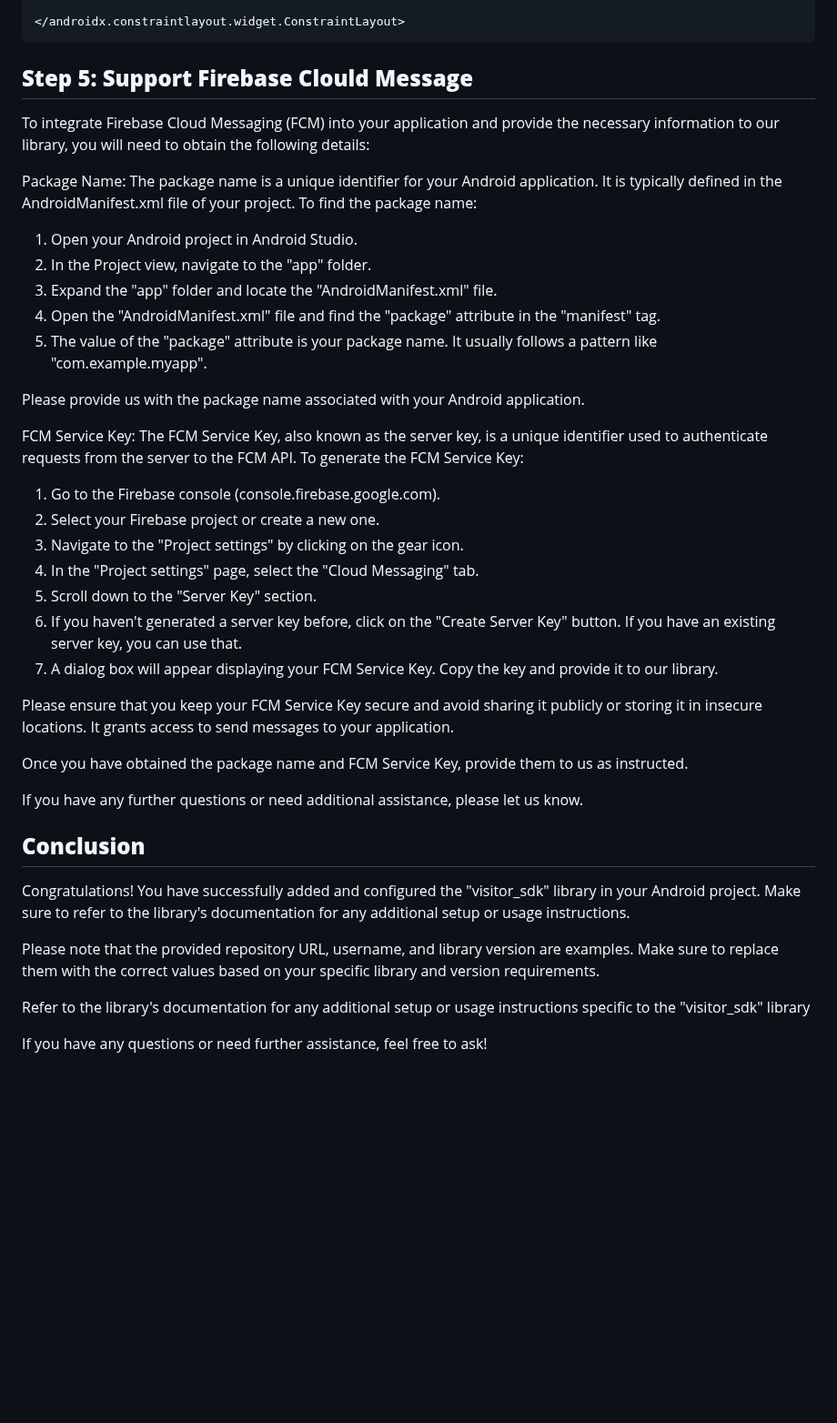
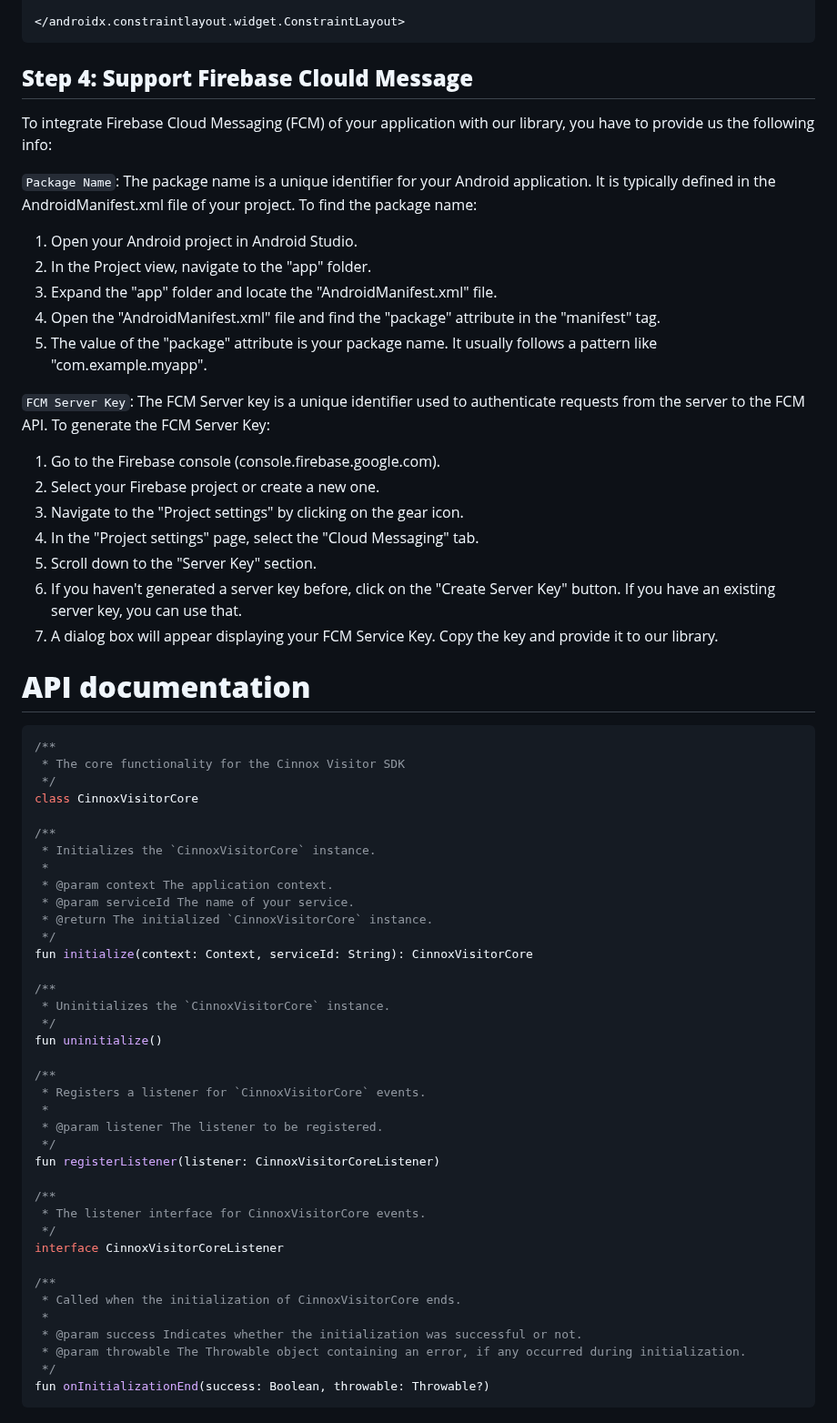
Before and after one commit to CinnoxGitHub/VIsitorSampleApp, a Markdown page: README.md, the part around one of its changes. Shown at 91% size. Drawn GitHub-style; blank space fills up the shorter version.

````diff
--- a/README.md
+++ b/README.md
@@ -90,10 +68,10 @@ val core = CinnoxVisitorCore.initialize(this, serviceId)
 </androidx.constraintlayout.widget.ConstraintLayout>
 ```
 
-## **Step 5: Support Firebase Clould Message**
-To integrate Firebase Cloud Messaging (FCM) into your application and provide the necessary information to our library, you will need to obtain the following details:
+## **Step 4: Support Firebase Clould Message**
+To integrate Firebase Cloud Messaging (FCM) of your application with our library, you have to provide us the following info:
 
-Package Name:
+`Package Name`:
 The package name is a unique identifier for your Android application. It is typically defined in the AndroidManifest.xml file of your project. To find the package name:
 
 1. Open your Android project in Android Studio.
@@ -102,10 +80,8 @@ The package name is a unique identifier for your Android application. It is typi
 4. Open the "AndroidManifest.xml" file and find the "package" attribute in the "manifest" tag.
 5. The value of the "package" attribute is your package name. It usually follows a pattern like "com.example.myapp".
 
-Please provide us with the package name associated with your Android application.
-
-FCM Service Key:
-The FCM Service Key, also known as the server key, is a unique identifier used to authenticate requests from the server to the FCM API. To generate the FCM Service Key:
+`FCM Server Key`:
+The FCM Server key is a unique identifier used to authenticate requests from the server to the FCM API. To generate the FCM Server Key:
 
 1. Go to the Firebase console (console.firebase.google.com).
 2. Select your Firebase project or create a new one.
@@ -115,19 +91,45 @@ The FCM Service Key, also known as the server key, is a unique identifier used t
 6. If you haven't generated a server key before, click on the "Create Server Key" button. If you have an existing server key, you can use that.
 7. A dialog box will appear displaying your FCM Service Key. Copy the key and provide it to our library.
 
-Please ensure that you keep your FCM Service Key secure and avoid sharing it publicly or storing it in insecure locations. It grants access to send messages to your application.
 
-Once you have obtained the package name and FCM Service Key, provide them to us as instructed.
+# **API documentation**
+```kotlin
+/**
+ * The core functionality for the Cinnox Visitor SDK
+ */
+class CinnoxVisitorCore
 
-If you have any further questions or need additional assistance, please let us know.
+/**
+ * Initializes the `CinnoxVisitorCore` instance.
+ *
+ * @param context The application context.
+ * @param serviceId The name of your service.
+ * @return The initialized `CinnoxVisitorCore` instance.
+ */
+fun initialize(context: Context, serviceId: String): CinnoxVisitorCore
 
+/**
+ * Uninitializes the `CinnoxVisitorCore` instance.
+ */
+fun uninitialize()
 
-## **Conclusion**
+/**
+ * Registers a listener for `CinnoxVisitorCore` events.
+ *
+ * @param listener The listener to be registered.
+ */
+fun registerListener(listener: CinnoxVisitorCoreListener)
 
-Congratulations! You have successfully added and configured the "visitor_sdk" library in your Android project. Make sure to refer to the library's documentation for any additional setup or usage instructions.
+/**
+ * The listener interface for CinnoxVisitorCore events.
+ */
+interface CinnoxVisitorCoreListener
 
-Please note that the provided repository URL, username, and library version are examples. Make sure to replace them with the correct values based on your specific library and version requirements.
-
-Refer to the library's documentation for any additional setup or usage instructions specific to the "visitor_sdk" library
-
-If you have any questions or need further assistance, feel free to ask!
+/**
+ * Called when the initialization of CinnoxVisitorCore ends.
+ *
+ * @param success Indicates whether the initialization was successful or not.
+ * @param throwable The Throwable object containing an error, if any occurred during initialization.
+ */
+fun onInitializationEnd(success: Boolean, throwable: Throwable?)
+```
````
Also changed, not shown: other parts of README.md (+12 -34 lines).
